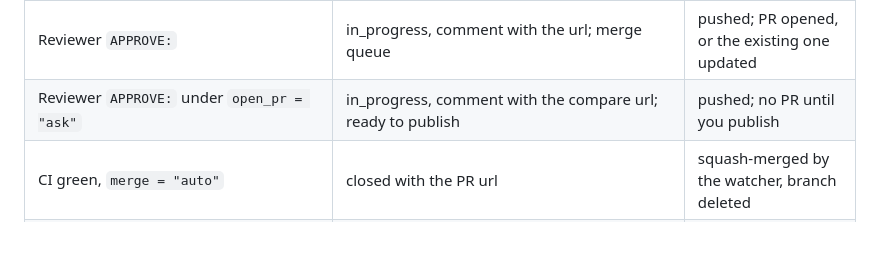
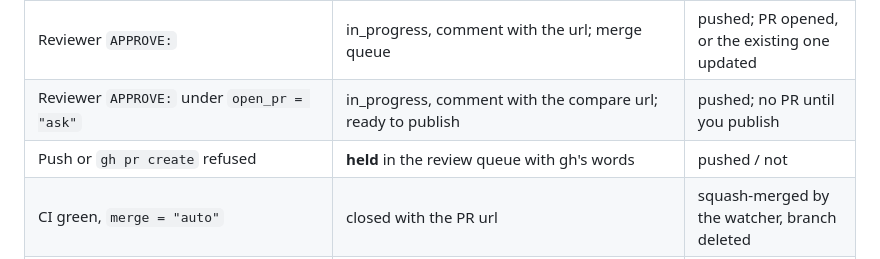
Before and after one commit to imkarrer/bead-loop, a Markdown page: docs/state-machine.md, the part around the change. GitHub-like rendering; blank space fills up the shorter version.

Commit message:
bl-tka.6: restore Push or gh pr create refused row deleted in review

```diff
--- a/docs/state-machine.md
+++ b/docs/state-machine.md
@@ -167,6 +167,7 @@ Every row is a case in `test/run.sh`.
 | The same `REJECT:` twice running (first REJECT line equal, whitespace aside) | note with the rejection and "the same REJECT twice: escalated to <worker>", the failure count jumps to the next stage with a different worker (parked as exhausted if there is none); dev queue | kept |
 | Reviewer `APPROVE:` | in_progress, comment with the url; merge queue | pushed; PR opened, or the existing one updated |
 | Reviewer `APPROVE:` under `open_pr = "ask"` | in_progress, comment with the compare url; ready to publish | pushed; no PR until you publish |
+| Push or `gh pr create` refused | **held** in the review queue with gh's words | pushed / not |
 | CI green, `merge = "auto"` | closed with the PR url | squash-merged by the watcher, branch deleted |
 | CI green, `merge = "pipeline"` | closed once the pipeline has merged; **held** if it has not after 30 min | labelled `automerge` at open; the pipeline merges |
 | CI green, `merge = "manual"` | **held**: yours to merge | PR left open for you |
```
